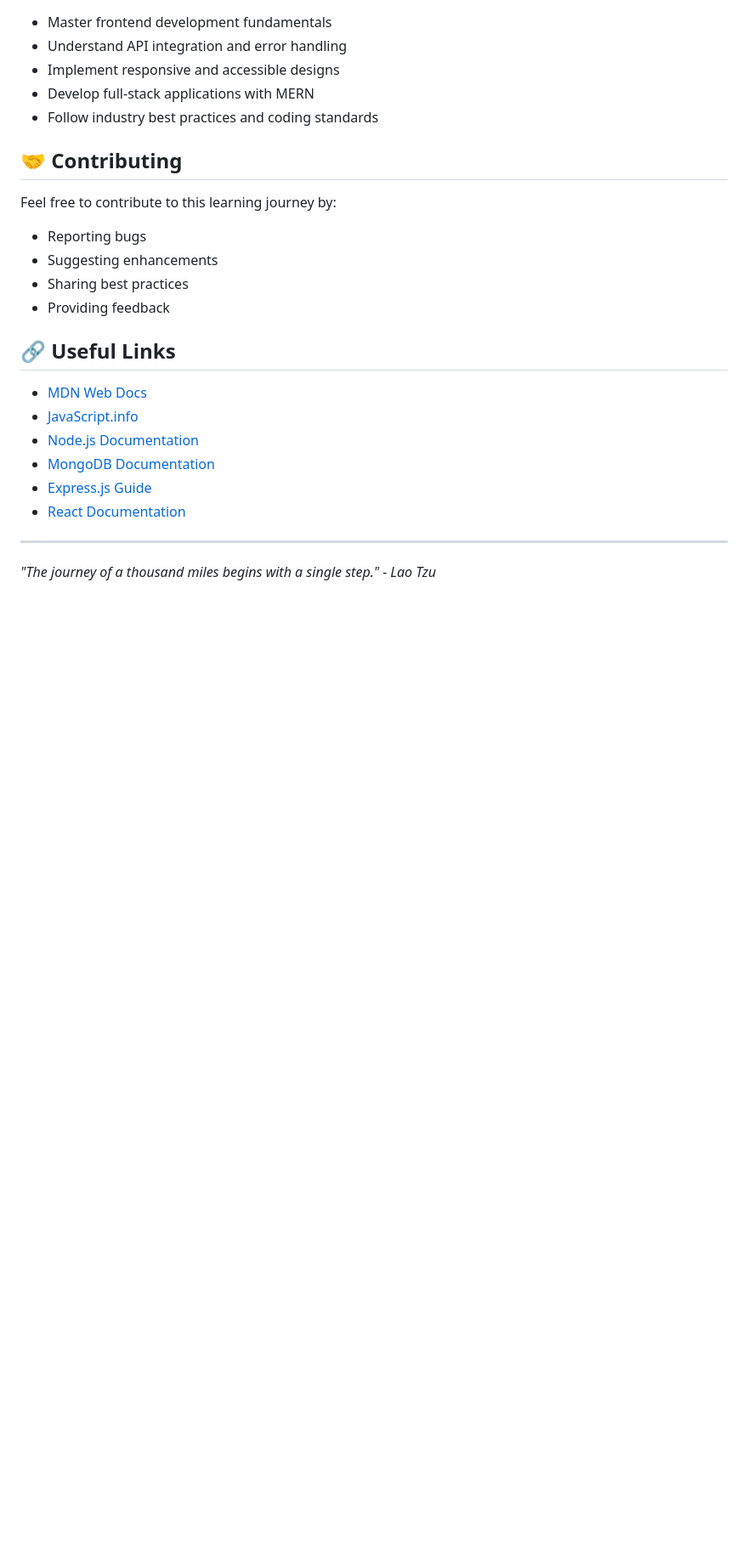
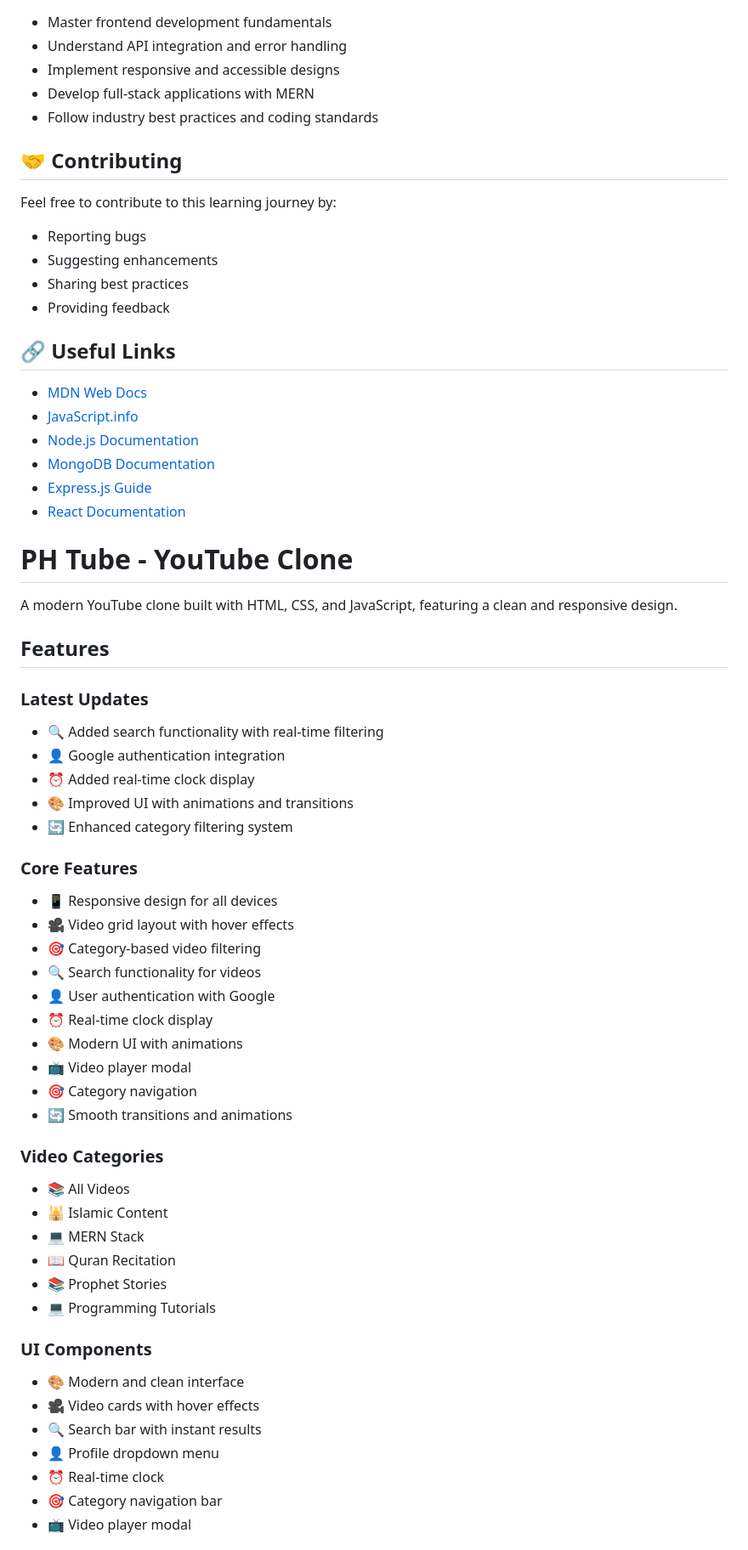
Before and after one commit to FarHan-Hridoy/Journey-To-Mern, a Markdown page: README.md, the part around the change printed below. Shown: that part at 85% size. GitHub-like rendering; blank space fills up the shorter version.

Commit message:
Updated README with latest features and improvements

```diff
--- a/README.md
+++ b/README.md
@@ -229,6 +229,45 @@ Feel free to contribute to this learning journey by:
 - [Express.js Guide](https://expressjs.com/guide/routing.html)
 - [React Documentation](https://reactjs.org/docs/getting-started.html)
 
----
+# PH Tube - YouTube Clone
 
-*"The journey of a thousand miles begins with a single step." - Lao Tzu*
+A modern YouTube clone built with HTML, CSS, and JavaScript, featuring a clean and responsive design.
+
+## Features
+
+### Latest Updates
+- 🔍 Added search functionality with real-time filtering
+- 👤 Google authentication integration
+- ⏰ Added real-time clock display
+- 🎨 Improved UI with animations and transitions
+- 🔄 Enhanced category filtering system
+
+### Core Features
+- 📱 Responsive design for all devices
+- 🎥 Video grid layout with hover effects
+- 🎯 Category-based video filtering
+- 🔍 Search functionality for videos
+- 👤 User authentication with Google
+- ⏰ Real-time clock display
+- 🎨 Modern UI with animations
+- 📺 Video player modal
+- 🎯 Category navigation
+- 🔄 Smooth transitions and animations
+
+### Video Categories
+- 📚 All Videos
+- 🕌 Islamic Content
+- 💻 MERN Stack
+- 📖 Quran Recitation
+- 📚 Prophet Stories
+- 💻 Programming Tutorials
+
+### UI Components
+- 🎨 Modern and clean interface
+- 🎥 Video cards with hover effects
+- 🔍 Search bar with instant results
+- 👤 Profile dropdown menu
+- ⏰ Real-time clock
+- 🎯 Category navigation bar
+- 📺 Video player modal
+
```
Also changed, not shown: other parts of README.md (+37 -0 lines).
